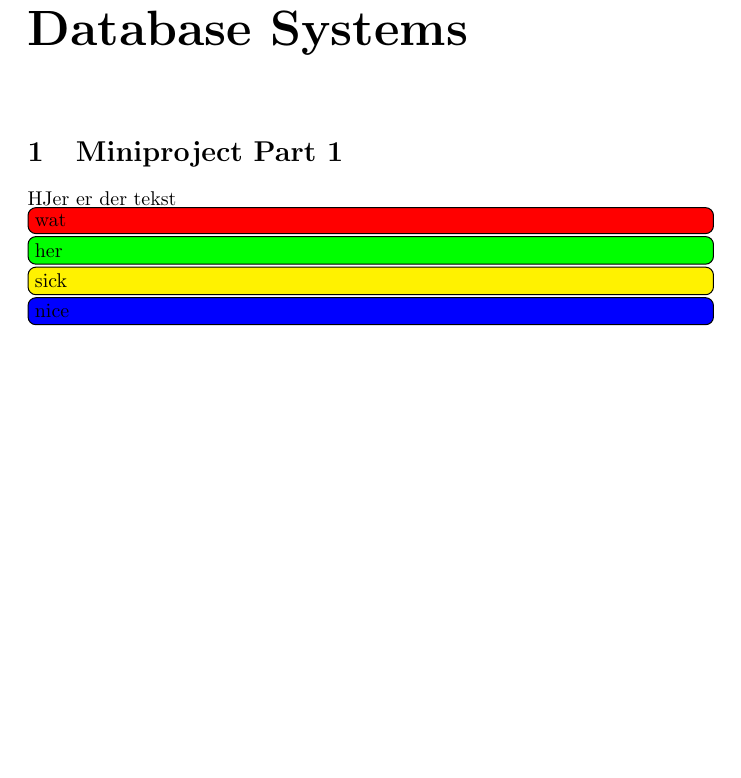
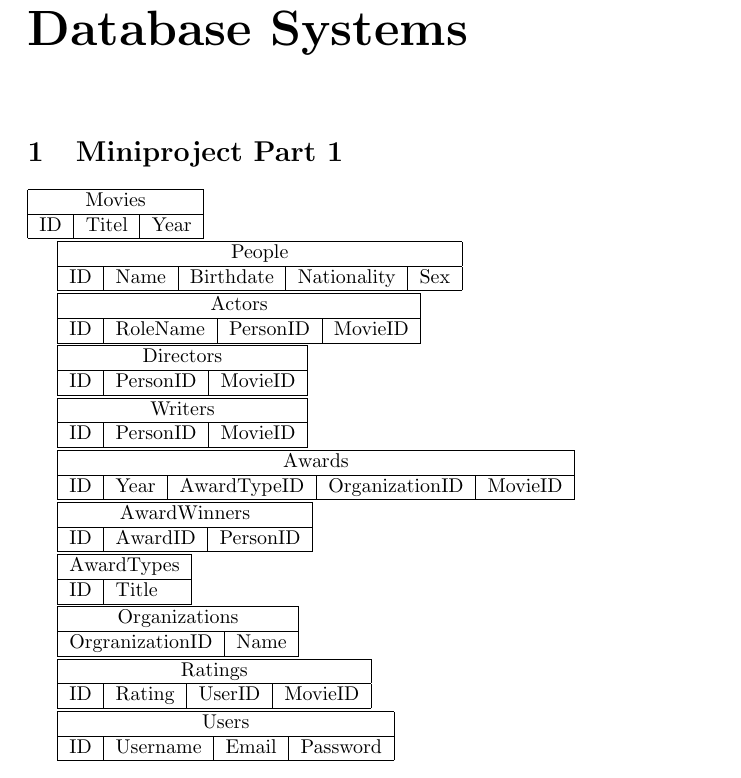
Before and after one commit to Thalmann/courses, a LaTeX document (Part-1.tex): part of page 2 of 2, cut so that both start at the same text, the shorter picture padded with empty space. Compiled offline with pdfLaTeX.

Commit message:
Tilføjet alle tabeller fra tavlen

```diff
--- a/Part-1.tex
+++ b/Part-1.tex
@@ -15,6 +15,71 @@ Bruno Thalmann\\
 \chapter*{Database Systems}
 
 \section{Miniproject Part 1}
-HJer er der tekst \stefan{wat} \mikael{her} \mikkel{sick} \bruno{nice}
+
+\begin{tabular}{|l|l|l|}
+\hline
+\multicolumn{3}{|c|}{Movies} \\ \hline
+ID & Titel & Year \\ \hline
+\end{tabular}
+
+\begin{tabular}{|l|l|l|l|l|}
+\hline
+\multicolumn{5}{|c|}{People} \\ \hline
+ID & Name & Birthdate & Nationality & Sex \\ \hline
+\end{tabular}
+
+\begin{tabular}{|l|l|l|l|}
+\hline
+\multicolumn{4}{|c|}{Actors} \\ \hline
+ID & RoleName & PersonID & MovieID \\ \hline
+\end{tabular}
+
+\begin{tabular}{|l|l|l|}
+\hline
+\multicolumn{3}{|c|}{Directors} \\ \hline
+ID & PersonID & MovieID \\ \hline
+\end{tabular}
+
+\begin{tabular}{|l|l|l|}
+\hline
+\multicolumn{3}{|c|}{Writers} \\ \hline
+ID & PersonID & MovieID\\ \hline
+\end{tabular}
+
+\begin{tabular}{|l|l|l|l|l|}
+\hline
+\multicolumn{5}{|c|}{Awards} \\ \hline
+ID & Year & AwardTypeID & OrganizationID & MovieID \\ \hline
+\end{tabular}
+
+\begin{tabular}{|l|l|l|}
+\hline
+\multicolumn{3}{|c|}{AwardWinners} \\ \hline
+ID & AwardID & PersonID \\ \hline
+\end{tabular}
+
+\begin{tabular}{|l|l|}
+\hline
+\multicolumn{2}{|c|}{AwardTypes} \\ \hline
+ID & Title \\ \hline
+\end{tabular}
+
+\begin{tabular}{|l|l|}
+\hline
+\multicolumn{2}{|c|}{Organizations} \\ \hline
+OrgranizationID & Name \\ \hline
+\end{tabular}
+
+\begin{tabular}{|l|l|l|l|}
+\hline
+\multicolumn{4}{|c|}{Ratings} \\ \hline
+ID & Rating & UserID & MovieID \\ \hline
+\end{tabular}
+
+\begin{tabular}{|l|l|l|l|}
+\hline
+\multicolumn{4}{|c|}{Users} \\ \hline
+ID & Username & Email & Password \\ \hline
+\end{tabular}
 
 \end{document}
```
